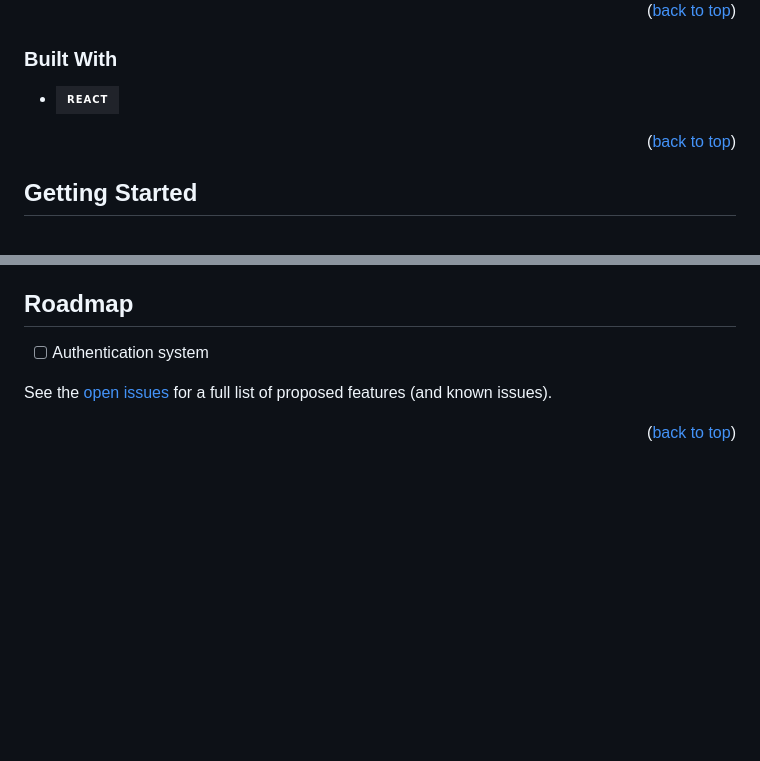
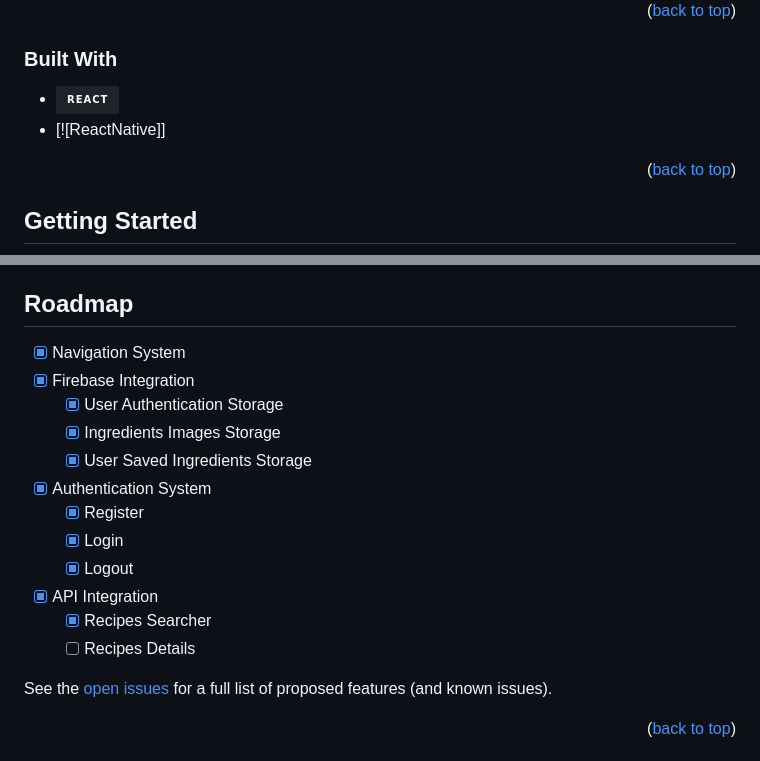
Before and after one commit to marcodluz/Reciply, a Markdown page: README.md, 2 parts joined by grey strips. GitHub-like rendering; badges without logos; blank space fills up the shorter version.

```diff
--- a/README.md
+++ b/README.md
@@ -85,11 +85,10 @@ Reciply is an open-source fully customizable recipe platform developed in ReactJ
 
 <p align="right">(<a href="#readme-top">back to top</a>)</p>
 
-
-
 ### Built With
 
-* [![React][React.js]][React-url]
+- [![React][react.js]][react-url]
+- [![ReactNative]]
 
 <p align="right">(<a href="#readme-top">back to top</a>)</p>
 
@@ -129,6 +127,17 @@ To get a local copy up and running follow these simple steps.
 ## Roadmap
 
-- [ ] Authentication system
+- [x] Navigation System
+- [x] Firebase Integration
+  - [x] User Authentication Storage
+  - [x] Ingredients Images Storage
+  - [x] User Saved Ingredients Storage
+- [x] Authentication System
+  - [x] Register
+  - [x] Login
+  - [x] Logout
+- [x] API Integration
+  - [x] Recipes Searcher
+  - [ ] Recipes Details
 
 See the [open issues](https://github.com/marcodluz/Reciply/issues) for a full list of proposed features (and known issues).
 
```
Also changed, not shown: other parts of README.md (+40 -45 lines), LICENSE.md (added).
